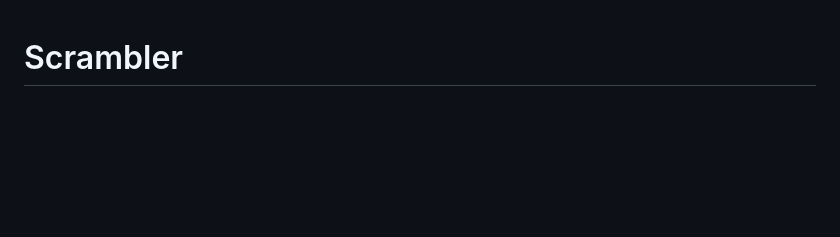
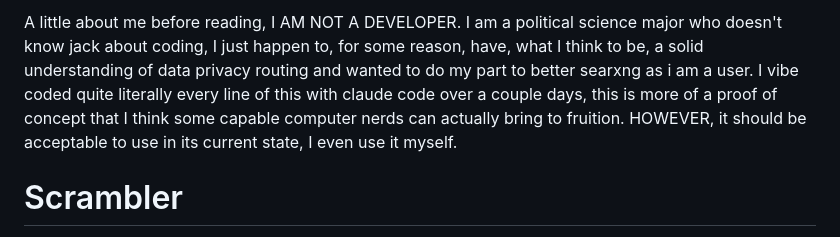
Before and after one commit to sdmillard/searxng-scrambler, a Markdown page: README.md, the part around the change. Rendered like a GitHub page; blank space fills up the shorter version.

```diff
--- a/README.md
+++ b/README.md
@@ -1,3 +1,5 @@
+A little about me before reading, I AM NOT A DEVELOPER. I am a political science major who doesn't know jack about coding, I just happen to, for some reason, have, what I think to be, a solid understanding of data privacy routing and wanted to do my part to better searxng as i am a user. I vibe coded quite literally every line of this with claude code over a couple days, this is more of a proof of concept that I think some capable computer nerds can actually bring to fruition. HOWEVER, it should be acceptable to use in its current state, I even use it myself.
+
 # Scrambler
 
 Every search engine knows two things about you: who you are and what you searched for. That combination is the product. Scrambler breaks it.
```
